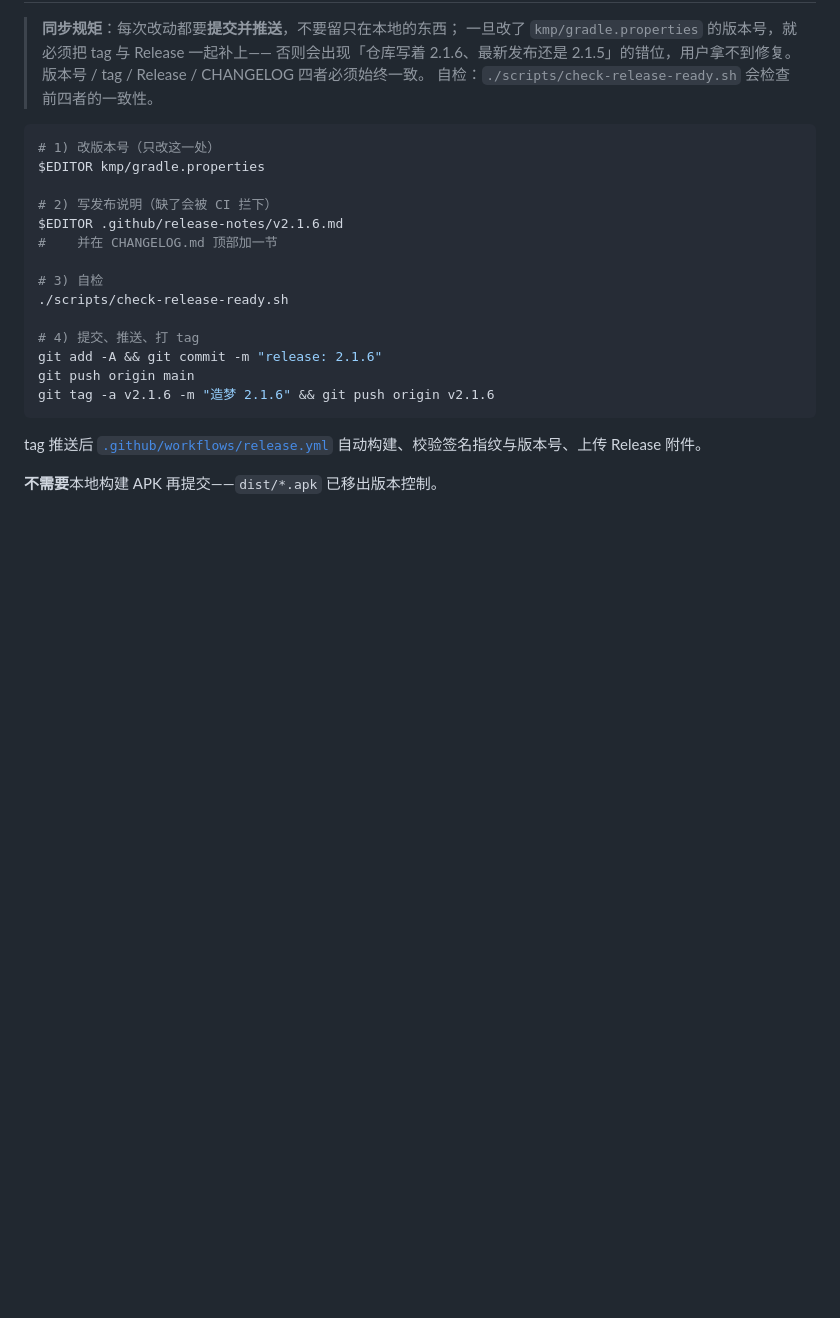
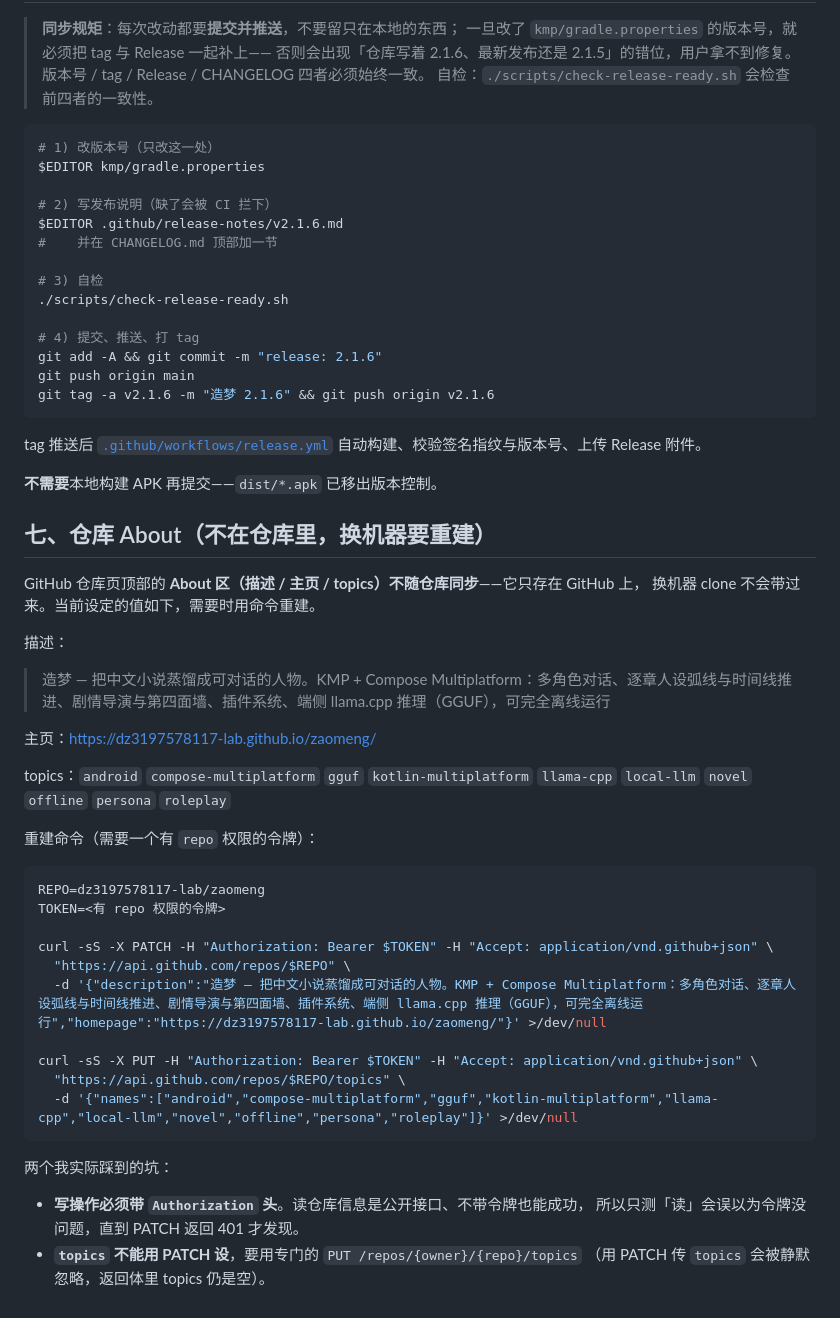
Before and after one commit to dz3197578117-lab/zaomeng, a Markdown page: docs/maintainer-setup.md, the part around the change. Drawn GitHub-style; blank space fills up the shorter version.

Commit message:
docs: 记录仓库 About 的值与重建命令（它不随仓库同步）
GitHub 仓库页顶部的 About 区（描述 / 主页 / topics）只存在 GitHub 上，clone 到新机器不会带过来，
属于「换机器维护会丢」的那类配置。在 docs/maintainer-setup.md 新增第七节记录：

- 当前描述（已通过 API 更新，补上多角色对话、逐章人设弧线与时间线推进、剧情导演与第四面墙、
  插件系统、端侧 llama.cpp 推理等，原先只提了 KMP + 蒸馏 + 端侧推理）、
- 主页指向官网、
- 10 个 topics、
- 可直接复制执行的重建命令。

并记录两个实际踩到的坑：写操作必须带 Authorization 头（读接口公开，只测读会误判令牌可用）；
topics 不能用 PATCH 设置，要用专门的 PUT /repos/{owner}/{repo}/topics（PATCH 传 topics 会被静默忽略）。

````diff
--- a/docs/maintainer-setup.md
+++ b/docs/maintainer-setup.md
@@ -244,3 +244,39 @@ tag 推送后 [`.github/workflows/release.yml`](../.github/workflows/release.yml
 自动构建、校验签名指纹与版本号、上传 Release 附件。
 
 **不需要**本地构建 APK 再提交——`dist/*.apk` 已移出版本控制。
+
+## 七、仓库 About（不在仓库里，换机器要重建）
+
+GitHub 仓库页顶部的 **About 区（描述 / 主页 / topics）不随仓库同步**——它只存在 GitHub 上，
+换机器 clone 不会带过来。当前设定的值如下，需要时用命令重建。
+
+描述：
+
+> 造梦 — 把中文小说蒸馏成可对话的人物。KMP + Compose Multiplatform：多角色对话、逐章人设弧线与时间线推进、剧情导演与第四面墙、插件系统、端侧 llama.cpp 推理（GGUF），可完全离线运行
+
+主页：<https://dz3197578117-lab.github.io/zaomeng/>
+
+topics：`android` `compose-multiplatform` `gguf` `kotlin-multiplatform` `llama-cpp`
+`local-llm` `novel` `offline` `persona` `roleplay`
+
+重建命令（需要一个有 `repo` 权限的令牌）：
+
+```bash
+REPO=dz3197578117-lab/zaomeng
+TOKEN=<有 repo 权限的令牌>
+
+curl -sS -X PATCH -H "Authorization: Bearer $TOKEN" -H "Accept: application/vnd.github+json" \
+  "https://api.github.com/repos/$REPO" \
+  -d '{"description":"造梦 — 把中文小说蒸馏成可对话的人物。KMP + Compose Multiplatform：多角色对话、逐章人设弧线与时间线推进、剧情导演与第四面墙、插件系统、端侧 llama.cpp 推理（GGUF），可完全离线运行","homepage":"https://dz3197578117-lab.github.io/zaomeng/"}' >/dev/null
+
+curl -sS -X PUT -H "Authorization: Bearer $TOKEN" -H "Accept: application/vnd.github+json" \
+  "https://api.github.com/repos/$REPO/topics" \
+  -d '{"names":["android","compose-multiplatform","gguf","kotlin-multiplatform","llama-cpp","local-llm","novel","offline","persona","roleplay"]}' >/dev/null
+```
+
+两个我实际踩到的坑：
+
+- **写操作必须带 `Authorization` 头**。读仓库信息是公开接口、不带令牌也能成功，
+  所以只测「读」会误以为令牌没问题，直到 PATCH 返回 401 才发现。
+- **`topics` 不能用 PATCH 设**，要用专门的 `PUT /repos/{owner}/{repo}/topics`
+  （用 PATCH 传 `topics` 会被静默忽略，返回体里 topics 仍是空）。
````
